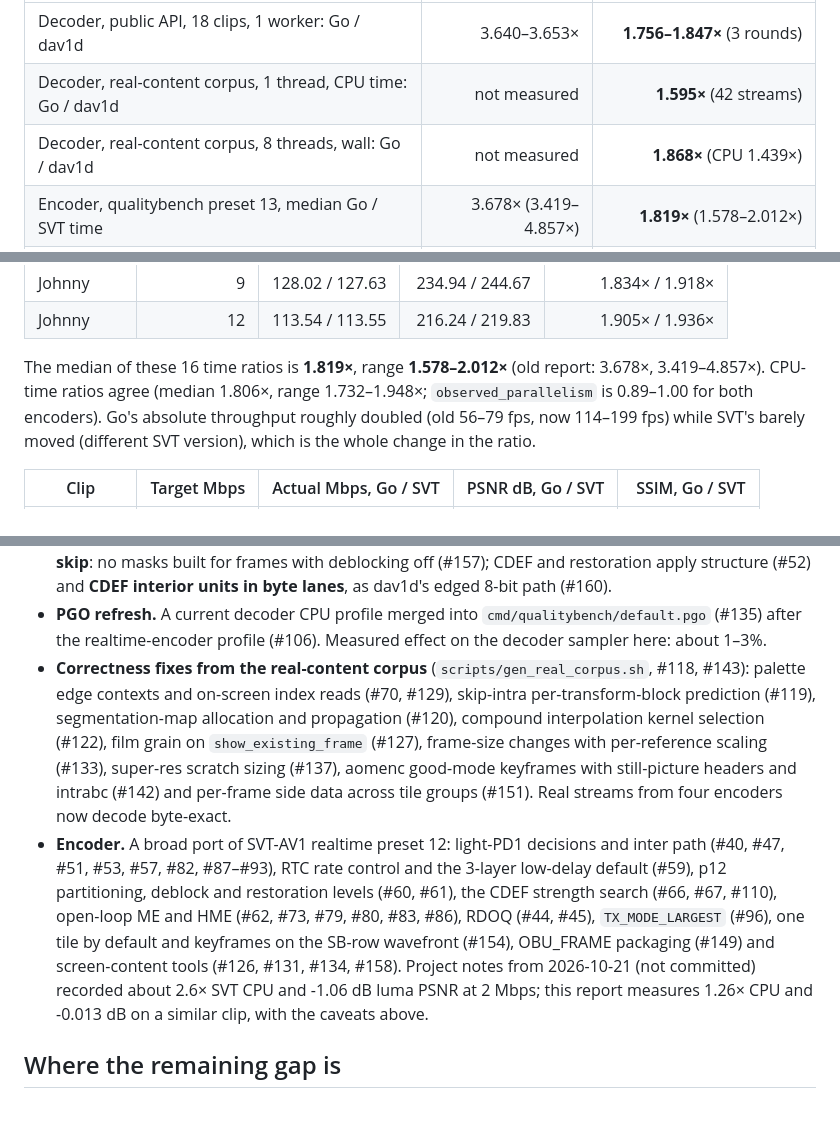
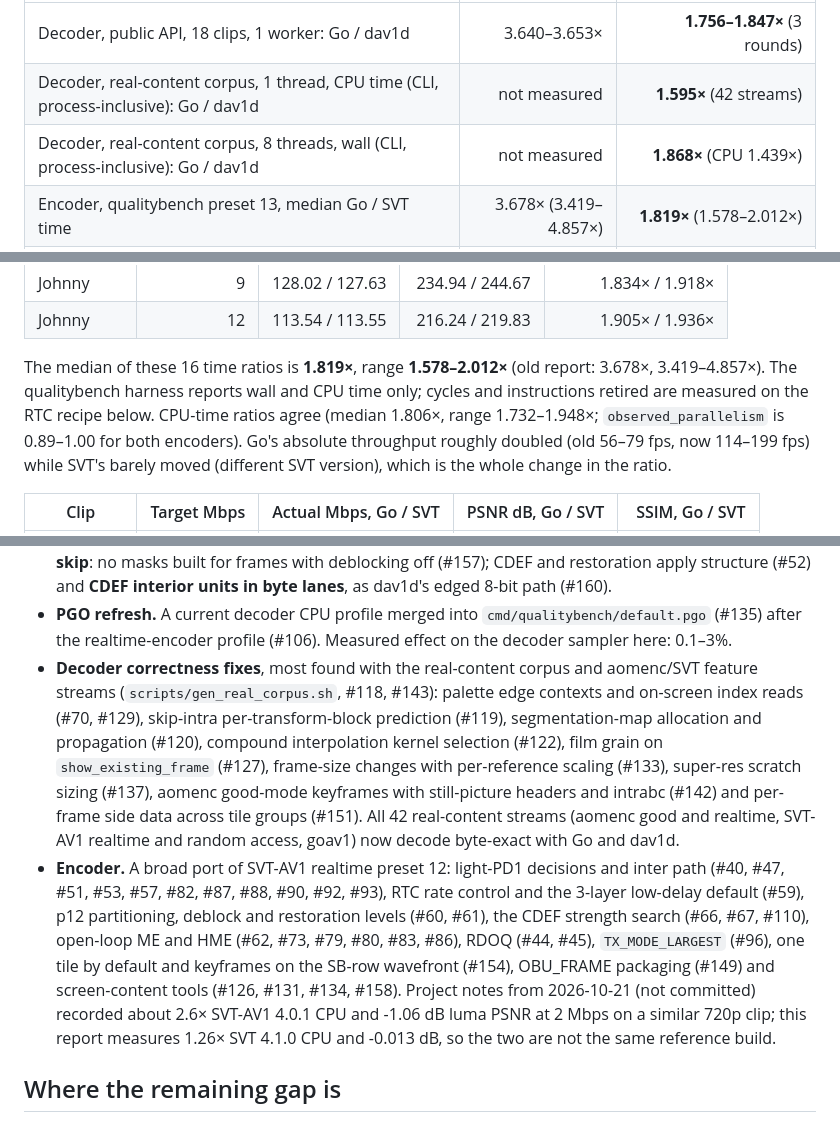
Before and after one commit to thesyncim/goav1, a Markdown page: docs/e2e-codec-gap-20261024.md, 3 parts joined by grey strips. GitHub-like rendering.

Commit message:
docs: reconcile spreads, label CLI rows, correct PR attributions in the October 24 report

```diff
--- a/docs/e2e-codec-gap-20261024.md
+++ b/docs/e2e-codec-gap-20261024.md
@@ -14,8 +14,8 @@ Do not read small differences as regressions or improvements.
 | Measure | 20261009 (`0824b687`) | 20261024 (`6d62eb88`) |
 | --- | ---: | ---: |
 | Decoder, public API, 18 clips, 1 worker: Go / dav1d | 3.640–3.653× | **1.756–1.847×** (3 rounds) |
-| Decoder, real-content corpus, 1 thread, CPU time: Go / dav1d | not measured | **1.595×** (42 streams) |
-| Decoder, real-content corpus, 8 threads, wall: Go / dav1d | not measured | **1.868×** (CPU 1.439×) |
+| Decoder, real-content corpus, 1 thread, CPU time (CLI, process-inclusive): Go / dav1d | not measured | **1.595×** (42 streams) |
+| Decoder, real-content corpus, 8 threads, wall (CLI, process-inclusive): Go / dav1d | not measured | **1.868×** (CPU 1.439×) |
 | Encoder, qualitybench preset 13, median Go / SVT time | 3.678× (3.419–4.857×) | **1.819×** (1.578–2.012×) |
 | Encoder, RTC preset 12, 1 thread, CPU time: Go / SVT | not measured | **1.21–1.26×** (instructions 1.64×) |
 
@@ -168,7 +168,9 @@ FFmpeg/libdav1d.
 | Johnny | 12 | 113.54 / 113.55 | 216.24 / 219.83 | 1.905× / 1.936× |
 
 The median of these 16 time ratios is **1.819×**, range **1.578–2.012×** (old
-report: 3.678×, 3.419–4.857×). CPU-time ratios agree (median 1.806×, range
+report: 3.678×, 3.419–4.857×). The qualitybench harness reports wall and CPU
+time only; cycles and instructions retired are measured on the RTC recipe
+below. CPU-time ratios agree (median 1.806×, range
 1.732–1.948×; `observed_parallelism` is 0.89–1.00 for both encoders). Go's
 absolute throughput roughly doubled (old 56–79 fps, now 114–199 fps) while SVT's
 barely moved (different SVT version), which is the whole change in the ratio.
@@ -400,25 +402,27 @@ profile weight:
   units in byte lanes**, as dav1d's edged 8-bit path (#160).
 - **PGO refresh.** A current decoder CPU profile merged into
   `cmd/qualitybench/default.pgo` (#135) after the realtime-encoder profile
-  (#106). Measured effect on the decoder sampler here: about 1–3%.
-- **Correctness fixes from the real-content corpus** (`scripts/gen_real_corpus.sh`,
-  #118, #143): palette edge contexts and on-screen index reads (#70, #129),
+  (#106). Measured effect on the decoder sampler here: 0.1–3%.
+- **Decoder correctness fixes**, most found with the real-content corpus and
+  aomenc/SVT feature streams (`scripts/gen_real_corpus.sh`, #118, #143): palette edge contexts and on-screen index reads (#70, #129),
   skip-intra per-transform-block prediction (#119), segmentation-map allocation
   and propagation (#120), compound interpolation kernel selection (#122), film
   grain on `show_existing_frame` (#127), frame-size changes with per-reference
   scaling (#133), super-res scratch sizing (#137), aomenc good-mode keyframes
   with still-picture headers and intrabc (#142) and per-frame side data across
-  tile groups (#151). Real streams from four encoders now decode byte-exact.
+  tile groups (#151). All 42 real-content streams (aomenc good and realtime, SVT-AV1 realtime and
+  random access, goav1) now decode byte-exact with Go and dav1d.
 - **Encoder.** A broad port of SVT-AV1 realtime preset 12: light-PD1
-  decisions and inter path (#40, #47, #51, #53, #57, #82, #87–#93), RTC rate
+  decisions and inter path (#40, #47, #51, #53, #57, #82, #87, #88, #90, #92, #93), RTC rate
   control and the 3-layer low-delay default (#59), p12 partitioning, deblock and
   restoration levels (#60, #61), the CDEF strength search (#66, #67, #110),
   open-loop ME and HME (#62, #73, #79, #80, #83, #86), RDOQ (#44, #45),
   `TX_MODE_LARGEST` (#96), one tile by default and keyframes on the SB-row
   wavefront (#154), OBU_FRAME packaging (#149) and screen-content tools
-  (#126, #131, #134, #158). Project notes from 2026-10-21 (not committed)
-  recorded about 2.6× SVT CPU and -1.06 dB luma PSNR at 2 Mbps; this report
-  measures 1.26× CPU and -0.013 dB on a similar clip, with the caveats above.
+  (#126, #131, #134, #158). Project notes from 2026-10-21 (not committed) recorded about 2.6× SVT-AV1
+  4.0.1 CPU and -1.06 dB luma PSNR at 2 Mbps on a similar 720p clip; this report
+  measures 1.26× SVT 4.1.0 CPU and -0.013 dB, so the two are not the same
+  reference build.
 
 ## Where the remaining gap is
 
```
Also changed, not shown: other parts of docs/e2e-codec-gap-20261024.md (+1 -1 lines).
